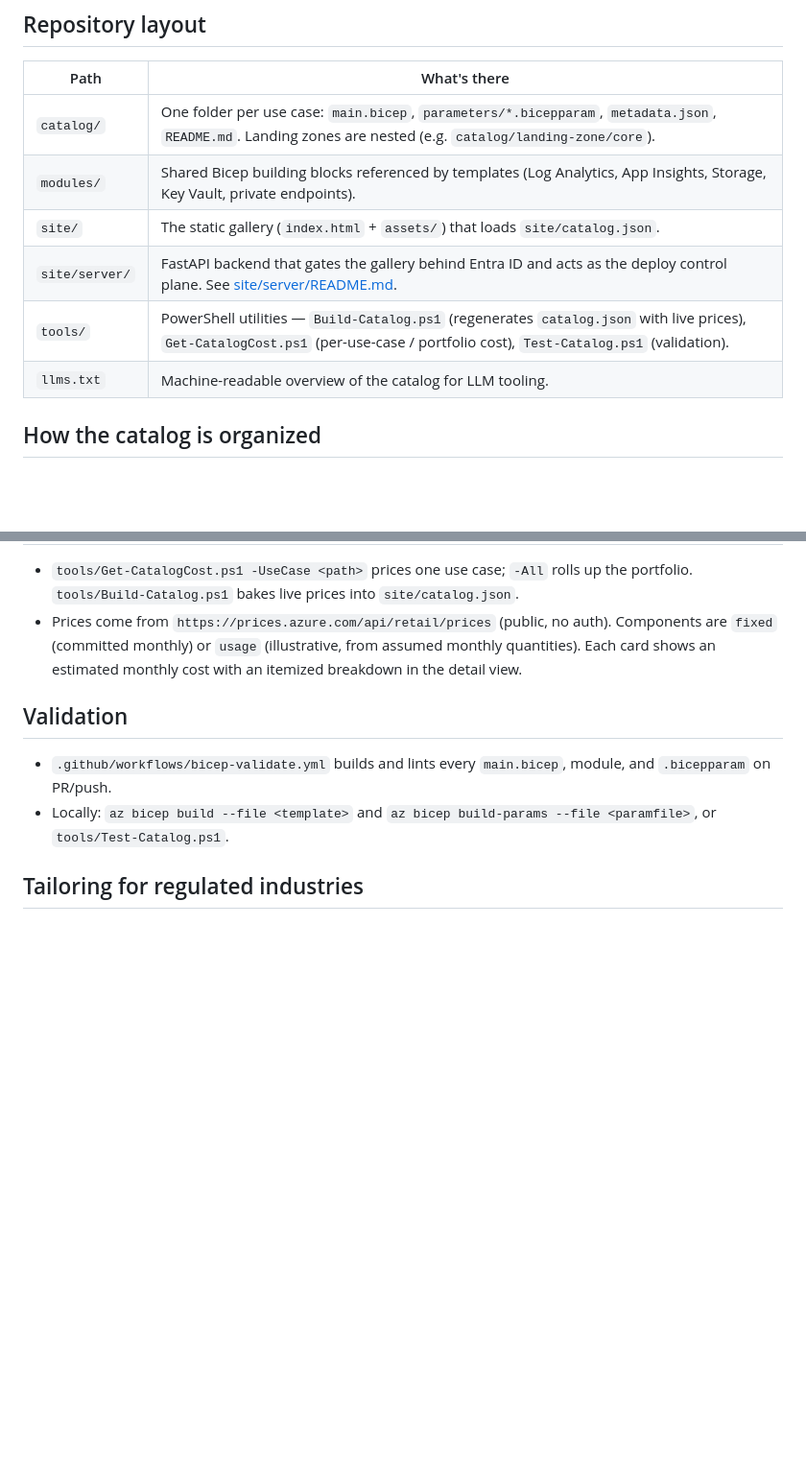
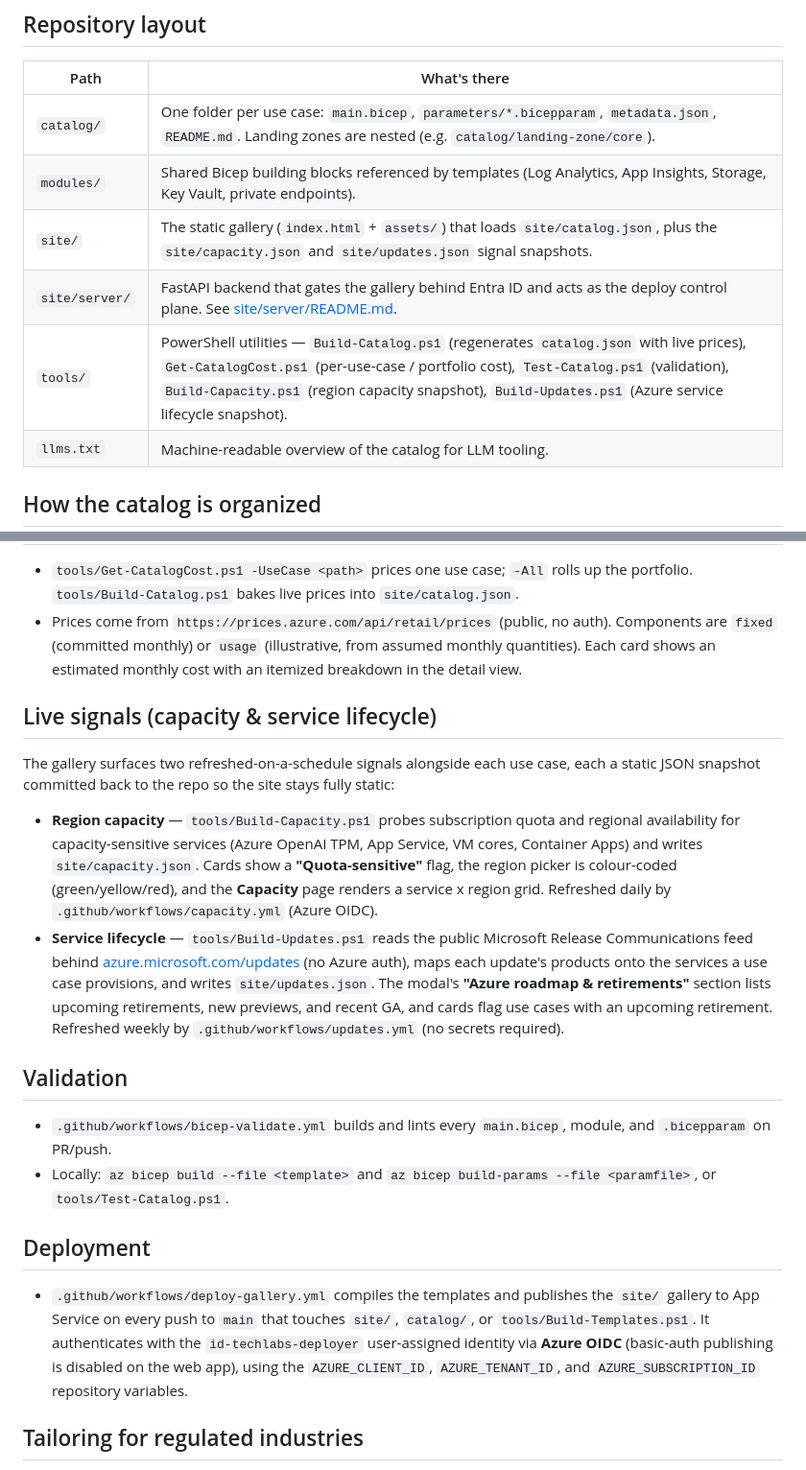
Before and after one commit to mjohnson1979/techlabs-personal, a Markdown page: README.md, 2 parts joined by grey strips. Shown at 96% size. GitHub-like rendering; blank space fills up the shorter version.

Commit message:
docs: document capacity/lifecycle signals and OIDC gallery deploy

```diff
--- a/README.md
+++ b/README.md
@@ -12,9 +12,9 @@ metadata that is priced live against the public Azure Retail Prices API.
 | --- | --- |
 | `catalog/` | One folder per use case: `main.bicep`, `parameters/*.bicepparam`, `metadata.json`, `README.md`. Landing zones are nested (e.g. `catalog/landing-zone/core`). |
 | `modules/` | Shared Bicep building blocks referenced by templates (Log Analytics, App Insights, Storage, Key Vault, private endpoints). |
-| `site/` | The static gallery (`index.html` + `assets/`) that loads `site/catalog.json`. |
+| `site/` | The static gallery (`index.html` + `assets/`) that loads `site/catalog.json`, plus the `site/capacity.json` and `site/updates.json` signal snapshots. |
 | `site/server/` | FastAPI backend that gates the gallery behind Entra ID and acts as the deploy control plane. See [site/server/README.md](site/server/README.md). |
-| `tools/` | PowerShell utilities — `Build-Catalog.ps1` (regenerates `catalog.json` with live prices), `Get-CatalogCost.ps1` (per-use-case / portfolio cost), `Test-Catalog.ps1` (validation). |
+| `tools/` | PowerShell utilities — `Build-Catalog.ps1` (regenerates `catalog.json` with live prices), `Get-CatalogCost.ps1` (per-use-case / portfolio cost), `Test-Catalog.ps1` (validation), `Build-Capacity.ps1` (region capacity snapshot), `Build-Updates.ps1` (Azure service lifecycle snapshot). |
 | `llms.txt` | Machine-readable overview of the catalog for LLM tooling. |
 
 ## How the catalog is organized
@@ -43,12 +43,41 @@ metadata that is priced live against the public Azure Retail Prices API.
   monthly quantities). Each card shows an estimated monthly cost with an itemized
   breakdown in the detail view.
 
+## Live signals (capacity & service lifecycle)
+
+The gallery surfaces two refreshed-on-a-schedule signals alongside each use case,
+each a static JSON snapshot committed back to the repo so the site stays
+fully static:
+
+- **Region capacity** — `tools/Build-Capacity.ps1` probes subscription quota and
+  regional availability for capacity-sensitive services (Azure OpenAI TPM, App
+  Service, VM cores, Container Apps) and writes `site/capacity.json`. Cards show a
+  **"Quota-sensitive"** flag, the region picker is colour-coded
+  (green/yellow/red), and the **Capacity** page renders a service x region grid.
+  Refreshed daily by `.github/workflows/capacity.yml` (Azure OIDC).
+- **Service lifecycle** — `tools/Build-Updates.ps1` reads the public Microsoft
+  Release Communications feed behind [azure.microsoft.com/updates](https://azure.microsoft.com/updates)
+  (no Azure auth), maps each update's products onto the services a use case
+  provisions, and writes `site/updates.json`. The modal's **"Azure roadmap &
+  retirements"** section lists upcoming retirements, new previews, and recent GA,
+  and cards flag use cases with an upcoming retirement. Refreshed weekly by
+  `.github/workflows/updates.yml` (no secrets required).
+
 ## Validation
 
 - `.github/workflows/bicep-validate.yml` builds and lints every `main.bicep`,
   module, and `.bicepparam` on PR/push.
 - Locally: `az bicep build --file <template>` and
   `az bicep build-params --file <paramfile>`, or `tools/Test-Catalog.ps1`.
+
+## Deployment
+
+- `.github/workflows/deploy-gallery.yml` compiles the templates and publishes the
+  `site/` gallery to App Service on every push to `main` that touches `site/`,
+  `catalog/`, or `tools/Build-Templates.ps1`. It authenticates with the
+  `id-techlabs-deployer` user-assigned identity via **Azure OIDC** (basic-auth
+  publishing is disabled on the web app), using the `AZURE_CLIENT_ID`,
+  `AZURE_TENANT_ID`, and `AZURE_SUBSCRIPTION_ID` repository variables.
 
 ## Tailoring for regulated industries
 
```
